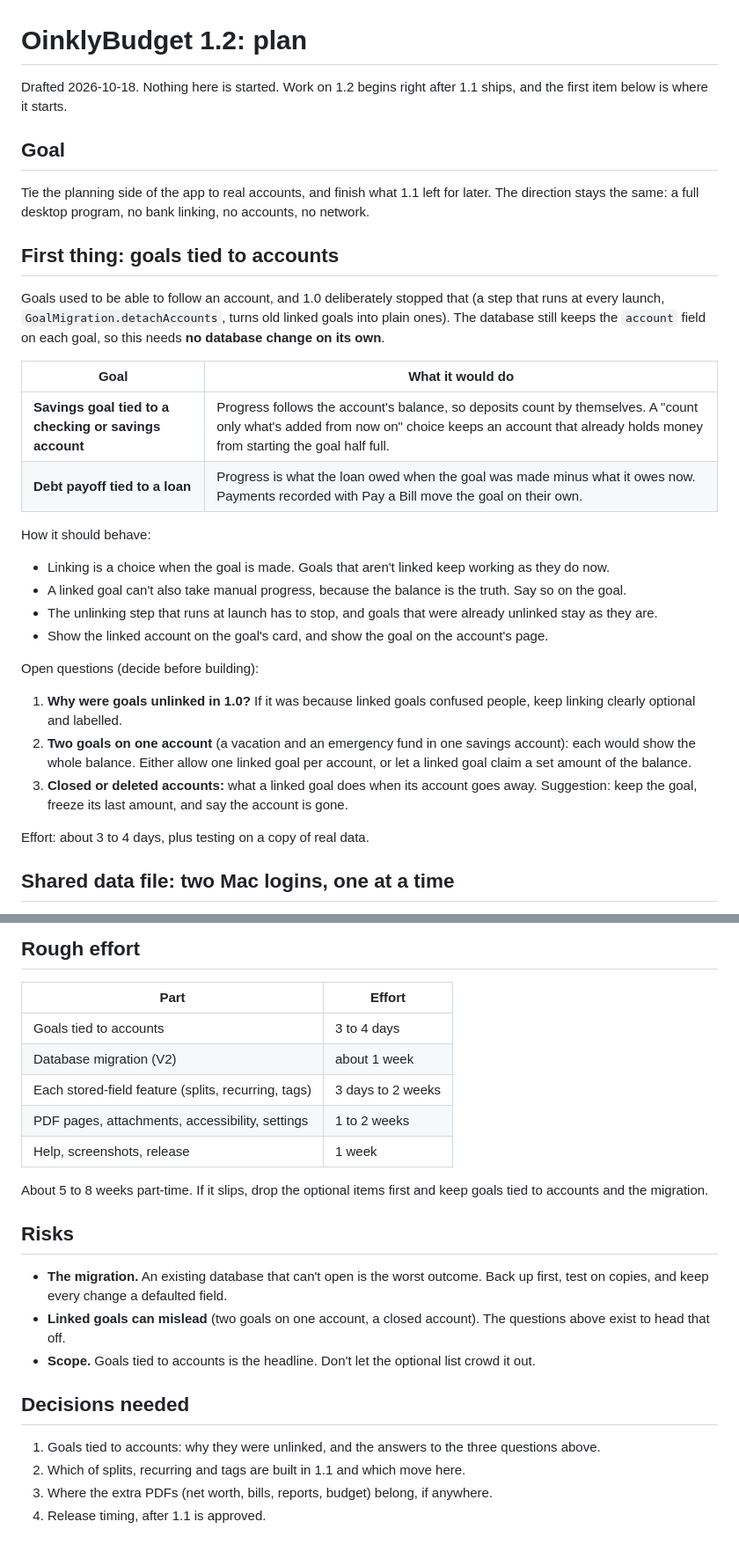
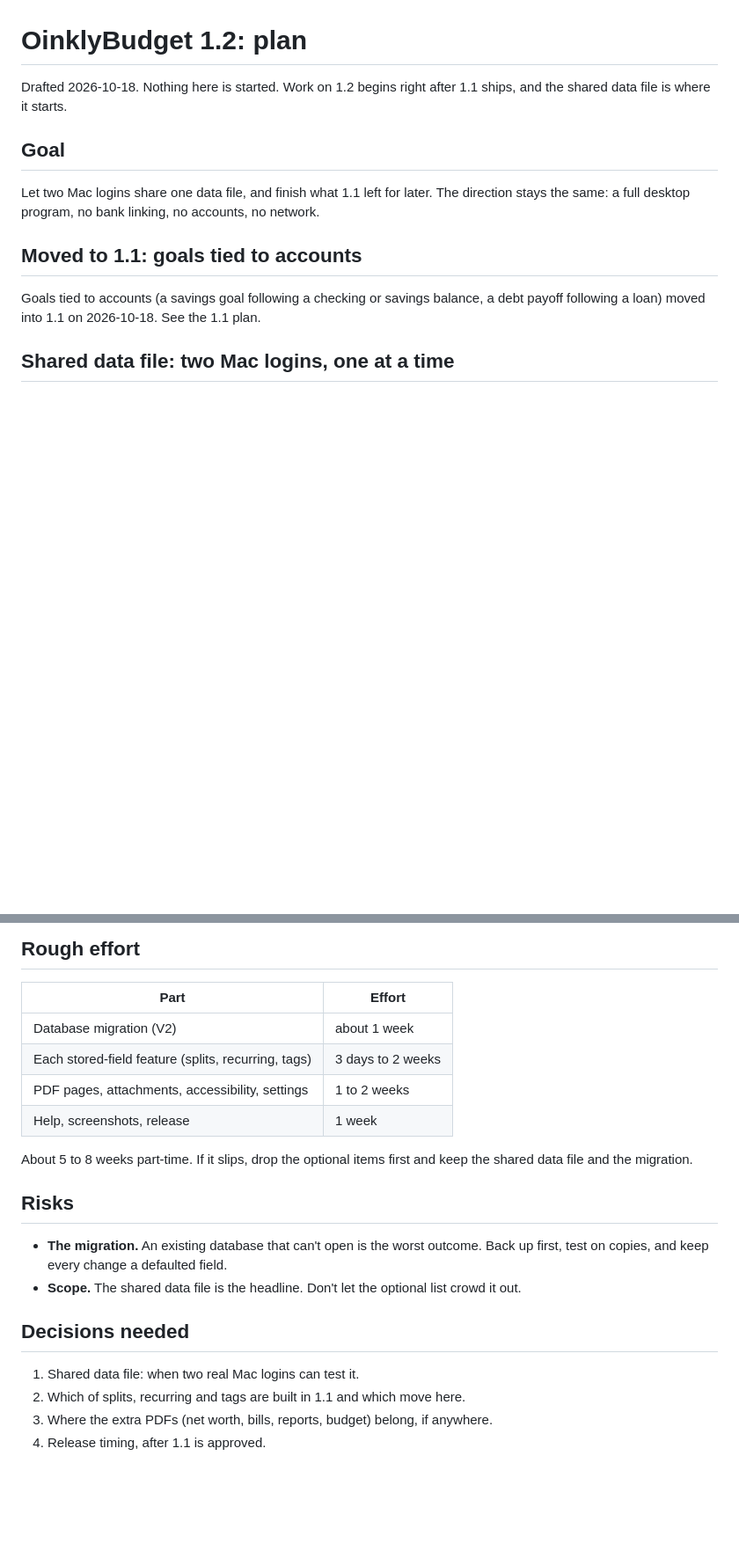
Before and after one commit to vaultstudio-main/Oinkly-Budget, a Markdown page: docs/oinklybudget-1.2-plan.md, 2 parts joined by grey strips. Shown at 88% size. Drawn GitHub-style; blank space fills up the shorter version.

```diff
--- a/docs/oinklybudget-1.2-plan.md
+++ b/docs/oinklybudget-1.2-plan.md
@@ -1,34 +1,14 @@
 # OinklyBudget 1.2: plan
 
-Drafted 2026-10-18. Nothing here is started. Work on 1.2 begins right after 1.1 ships, and the first item below is where it starts.
+Drafted 2026-10-18. Nothing here is started. Work on 1.2 begins right after 1.1 ships, and the shared data file is where it starts.
 
 ## Goal
 
-Tie the planning side of the app to real accounts, and finish what 1.1 left for later. The direction stays the same: a full desktop program, no bank linking, no accounts, no network.
+Let two Mac logins share one data file, and finish what 1.1 left for later. The direction stays the same: a full desktop program, no bank linking, no accounts, no network.
 
-## First thing: goals tied to accounts
+## Moved to 1.1: goals tied to accounts
 
-Goals used to be able to follow an account, and 1.0 deliberately stopped that (a step that runs at every launch, `GoalMigration.detachAccounts`, turns old linked goals into plain ones). The database still keeps the `account` field on each goal, so this needs **no database change on its own**.
-
-| Goal | What it would do |
-|---|---|
-| **Savings goal tied to a checking or savings account** | Progress follows the account's balance, so deposits count by themselves. A "count only what's added from now on" choice keeps an account that already holds money from starting the goal half full. |
-| **Debt payoff tied to a loan** | Progress is what the loan owed when the goal was made minus what it owes now. Payments recorded with Pay a Bill move the goal on their own. |
-
-How it should behave:
-
-- Linking is a choice when the goal is made. Goals that aren't linked keep working as they do now.
-- A linked goal can't also take manual progress, because the balance is the truth. Say so on the goal.
-- The unlinking step that runs at launch has to stop, and goals that were already unlinked stay as they are.
-- Show the linked account on the goal's card, and show the goal on the account's page.
-
-Open questions (decide before building):
-
-1. **Why were goals unlinked in 1.0?** If it was because linked goals confused people, keep linking clearly optional and labelled.
-2. **Two goals on one account** (a vacation and an emergency fund in one savings account): each would show the whole balance. Either allow one linked goal per account, or let a linked goal claim a set amount of the balance.
-3. **Closed or deleted accounts:** what a linked goal does when its account goes away. Suggestion: keep the goal, freeze its last amount, and say the account is gone.
-
-Effort: about 3 to 4 days, plus testing on a copy of real data.
+Goals tied to accounts (a savings goal following a checking or savings balance, a debt payoff following a loan) moved into 1.1 on 2026-10-18. See the 1.1 plan.
 
 ## Shared data file: two Mac logins, one at a time
 
@@ -94,23 +74,21 @@ Splits, recurring and tags are in the 1.1 "Should have" list. Anything not built
 
 | Part | Effort |
 |---|---|
-| Goals tied to accounts | 3 to 4 days |
 | Database migration (V2) | about 1 week |
 | Each stored-field feature (splits, recurring, tags) | 3 days to 2 weeks |
 | PDF pages, attachments, accessibility, settings | 1 to 2 weeks |
 | Help, screenshots, release | 1 week |
 
-About 5 to 8 weeks part-time. If it slips, drop the optional items first and keep goals tied to accounts and the migration.
+About 5 to 8 weeks part-time. If it slips, drop the optional items first and keep the shared data file and the migration.
 
 ## Risks
 
 - **The migration.** An existing database that can't open is the worst outcome. Back up first, test on copies, and keep every change a defaulted field.
-- **Linked goals can mislead** (two goals on one account, a closed account). The questions above exist to head that off.
-- **Scope.** Goals tied to accounts is the headline. Don't let the optional list crowd it out.
+- **Scope.** The shared data file is the headline. Don't let the optional list crowd it out.
 
 ## Decisions needed
 
-1. Goals tied to accounts: why they were unlinked, and the answers to the three questions above.
+1. Shared data file: when two real Mac logins can test it.
 2. Which of splits, recurring and tags are built in 1.1 and which move here.
 3. Where the extra PDFs (net worth, bills, reports, budget) belong, if anywhere.
 4. Release timing, after 1.1 is approved.
```
Also changed, not shown: README.md (+15 -7 lines), docs/oinklybudget-1.1-update-plus-features.md (+31 -3 lines).
